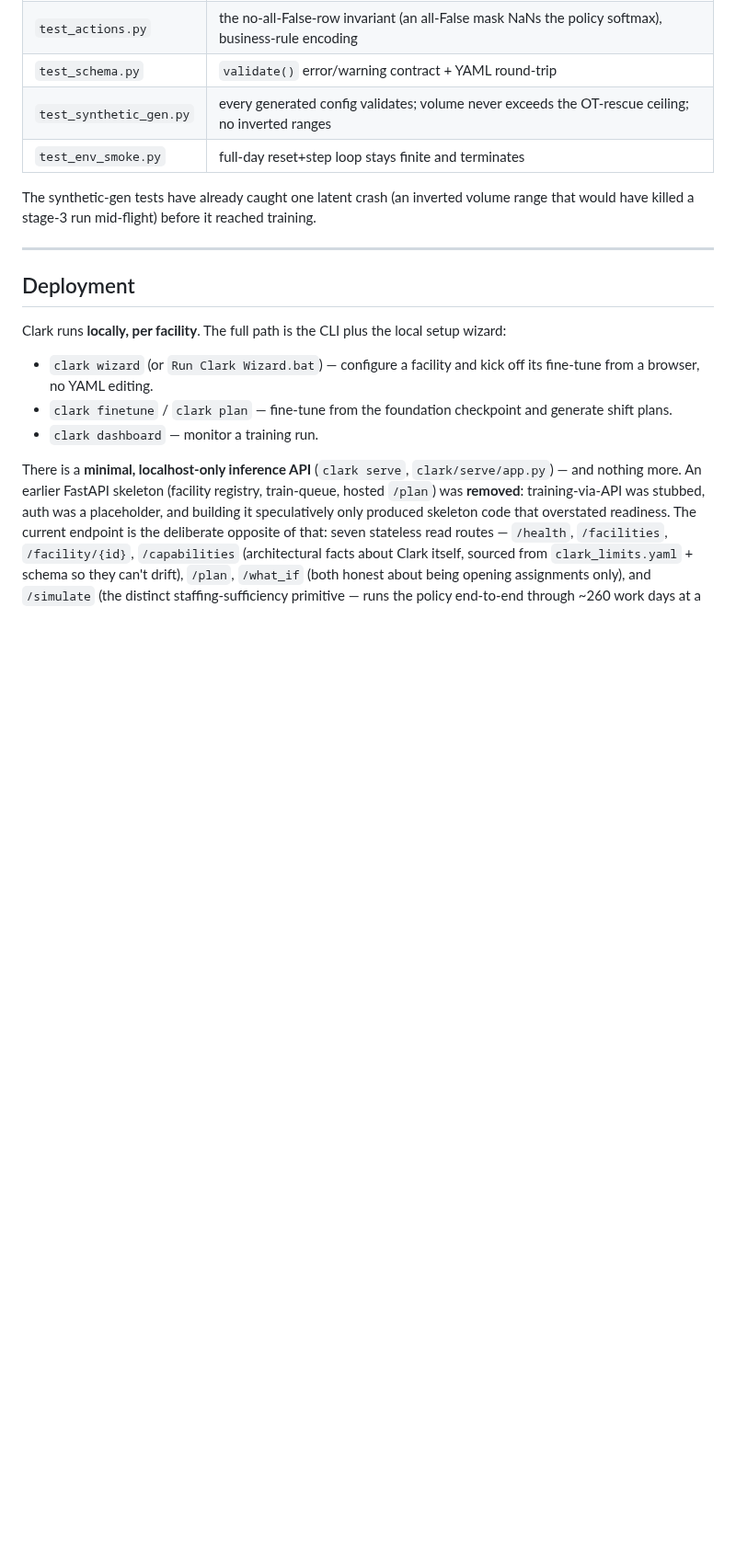
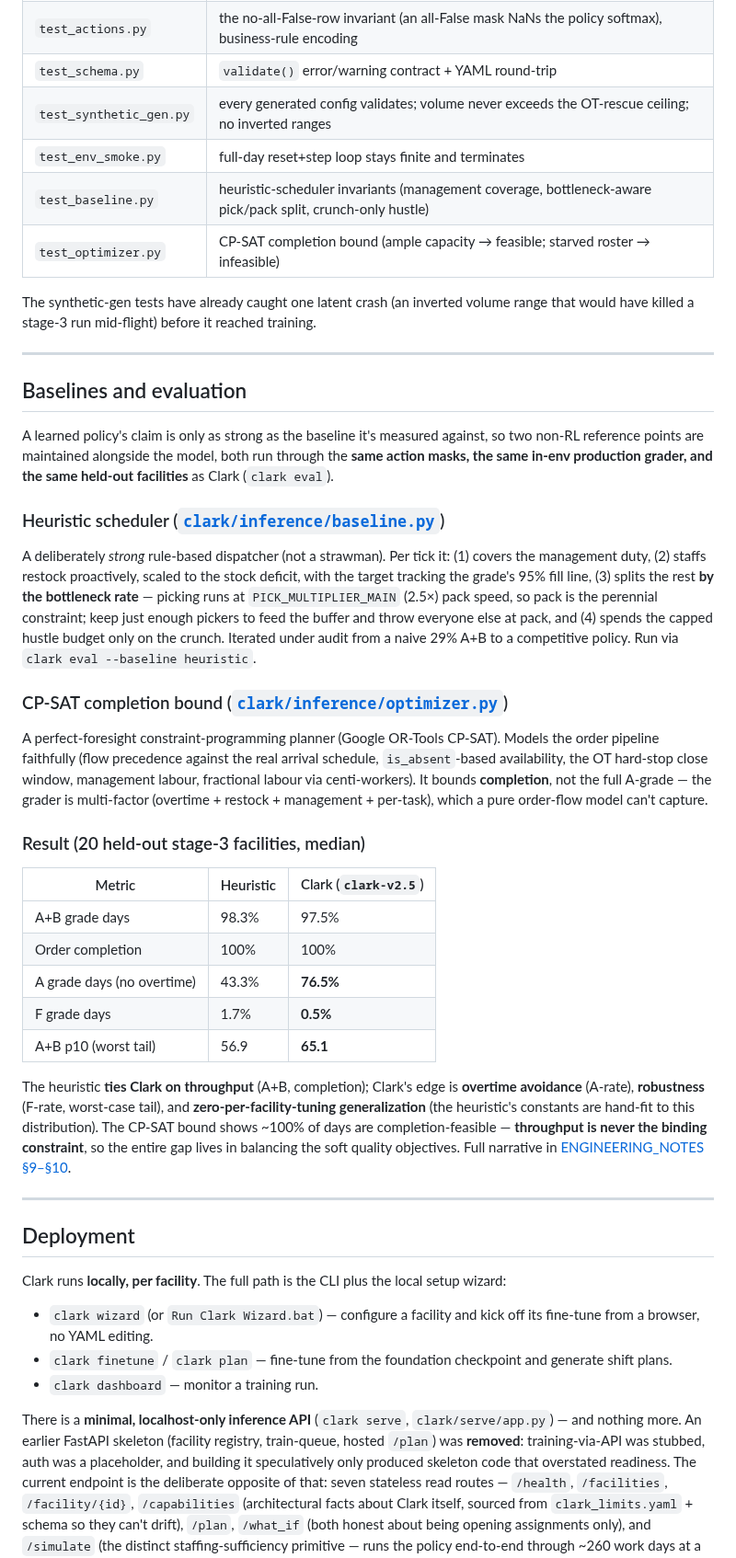
Before and after one commit to jarmstrong158/Clark, a Markdown page: docs/ARCHITECTURE.md, the part around the change. Shown at 92% size. Drawn GitHub-style; blank space fills up the shorter version.

Commit message:
docs(architecture): add Baselines and evaluation section
ARCHITECTURE.md now documents the heuristic scheduler + CP-SAT completion
bound (the two non-RL reference points), the head-to-head result table, and
adds test_baseline.py / test_optimizer.py to the coverage table. Keeps the
architecture reference consistent with the README/CHANGELOG/HF card story.

Co-Authored-By: Claude Opus 4.8 (1M context) <noreply@anthropic.com>

```diff
--- a/docs/ARCHITECTURE.md
+++ b/docs/ARCHITECTURE.md
@@ -295,8 +295,36 @@ These were arrived at through a sequenced, attribution-disciplined debugging arc
 | `test_schema.py` | `validate()` error/warning contract + YAML round-trip |
 | `test_synthetic_gen.py` | every generated config validates; volume never exceeds the OT-rescue ceiling; no inverted ranges |
 | `test_env_smoke.py` | full-day reset+step loop stays finite and terminates |
+| `test_baseline.py` | heuristic-scheduler invariants (management coverage, bottleneck-aware pick/pack split, crunch-only hustle) |
+| `test_optimizer.py` | CP-SAT completion bound (ample capacity → feasible; starved roster → infeasible) |
 
 The synthetic-gen tests have already caught one latent crash (an inverted volume range that would have killed a stage-3 run mid-flight) before it reached training.
+
+---
+
+## Baselines and evaluation
+
+A learned policy's claim is only as strong as the baseline it's measured against, so two non-RL reference points are maintained alongside the model, both run through the **same action masks, the same in-env production grader, and the same held-out facilities** as Clark (`clark eval`).
+
+### Heuristic scheduler ([`clark/inference/baseline.py`](../clark/inference/baseline.py))
+
+A deliberately *strong* rule-based dispatcher (not a strawman). Per tick it: (1) covers the management duty, (2) staffs restock proactively, scaled to the stock deficit, with the target tracking the grade's 95% fill line, (3) splits the rest **by the bottleneck rate** — picking runs at `PICK_MULTIPLIER_MAIN` (2.5×) pack speed, so pack is the perennial constraint; keep just enough pickers to feed the buffer and throw everyone else at pack, and (4) spends the capped hustle budget only on the crunch. Iterated under audit from a naive 29% A+B to a competitive policy. Run via `clark eval --baseline heuristic`.
+
+### CP-SAT completion bound ([`clark/inference/optimizer.py`](../clark/inference/optimizer.py))
+
+A perfect-foresight constraint-programming planner (Google OR-Tools CP-SAT). Models the order pipeline faithfully (flow precedence against the real arrival schedule, `is_absent`-based availability, the OT hard-stop close window, management labour, fractional labour via centi-workers). It bounds **completion**, not the full A-grade — the grader is multi-factor (overtime + restock + management + per-task), which a pure order-flow model can't capture.
+
+### Result (20 held-out stage-3 facilities, median)
+
+| Metric | Heuristic | Clark (`clark-v2.5`) |
+|---|---|---|
+| A+B grade days | 98.3% | 97.5% |
+| Order completion | 100% | 100% |
+| A grade days (no overtime) | 43.3% | **76.5%** |
+| F grade days | 1.7% | **0.5%** |
+| A+B p10 (worst tail) | 56.9 | **65.1** |
+
+The heuristic **ties Clark on throughput** (A+B, completion); Clark's edge is **overtime avoidance** (A-rate), **robustness** (F-rate, worst-case tail), and **zero-per-facility-tuning generalization** (the heuristic's constants are hand-fit to this distribution). The CP-SAT bound shows ~100% of days are completion-feasible — **throughput is never the binding constraint**, so the entire gap lives in balancing the soft quality objectives. Full narrative in [ENGINEERING_NOTES §9–§10](ENGINEERING_NOTES.md).
 
 ---
 
```
